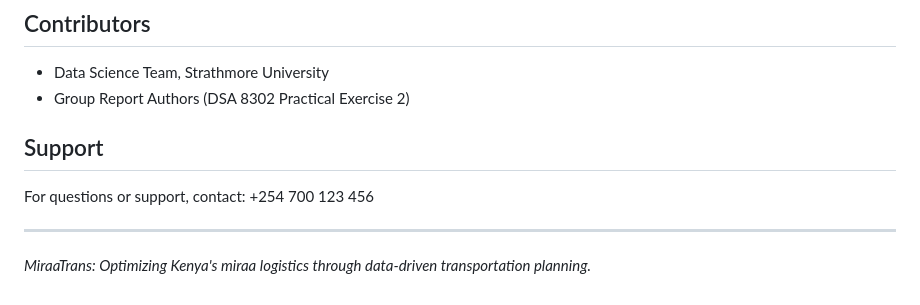
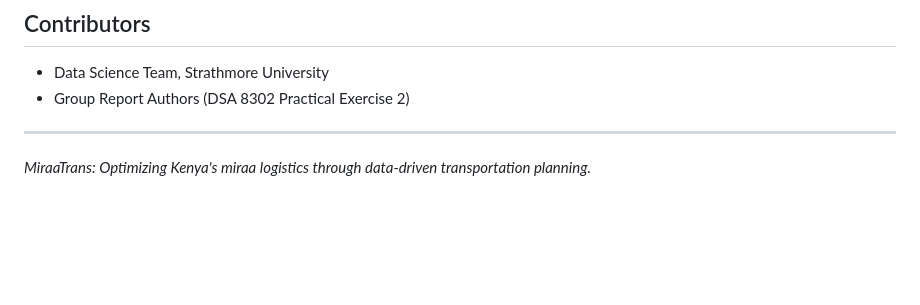
Before and after one commit to VAL-Jerono/VAM_Miraa_Transportation_Problem, a Markdown page: README.md, the part around the change. Drawn GitHub-style; blank space fills up the shorter version.

Commit message:
miraa_vam_verification

```diff
--- a/README.md
+++ b/README.md
@@ -189,9 +189,7 @@ This project is developed for academic purposes as part of the Masters in Data S
 - Data Science Team, Strathmore University
 - Group Report Authors (DSA 8302 Practical Exercise 2)
 
-## Support
 
-For questions or support, contact: +254 700 123 456
 
 ---
 
```
